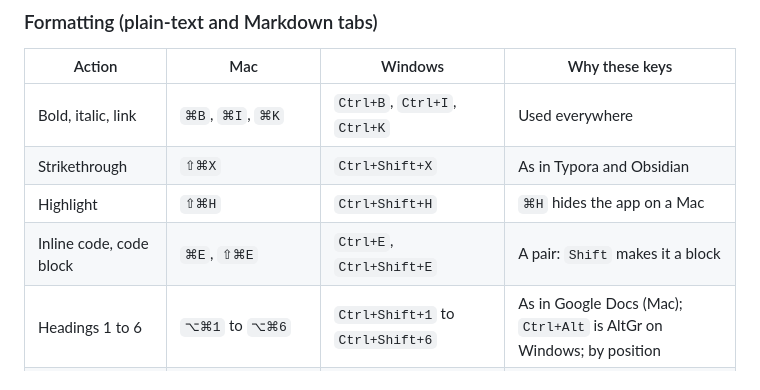
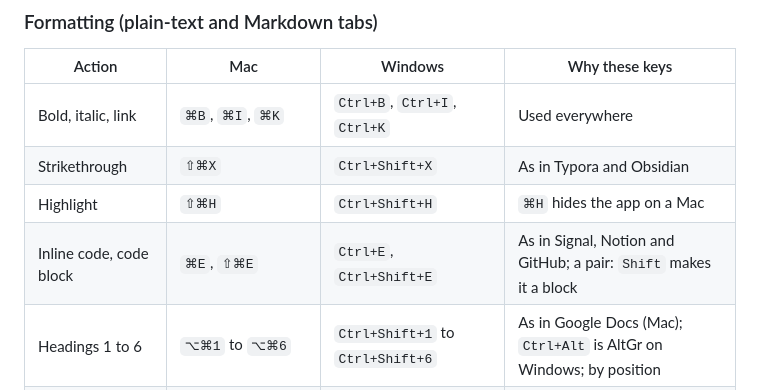
Before and after one commit to daizerius/modest-text, a Markdown page: keyboard-shortcuts.md, the part around the change. Drawn GitHub-style.

Commit message:
keyboard-shortcuts.md: ⌘E matches Signal, Notion and GitHub
Co-Authored-By: Claude Opus 5.5 <noreply@anthropic.com>

```diff
--- a/keyboard-shortcuts.md
+++ b/keyboard-shortcuts.md
@@ -74,7 +74,7 @@ A key press tells the page three things:
 | Bold, italic, link | `⌘B`, `⌘I`, `⌘K` | `Ctrl+B`, `Ctrl+I`, `Ctrl+K` | Used everywhere |
 | Strikethrough | `⇧⌘X` | `Ctrl+Shift+X` | As in Typora and Obsidian |
 | Highlight | `⇧⌘H` | `Ctrl+Shift+H` | `⌘H` hides the app on a Mac |
-| Inline code, code block | `⌘E`, `⇧⌘E` | `Ctrl+E`, `Ctrl+Shift+E` | A pair: `Shift` makes it a block |
+| Inline code, code block | `⌘E`, `⇧⌘E` | `Ctrl+E`, `Ctrl+Shift+E` | As in Signal, Notion and GitHub; a pair: `Shift` makes it a block |
 | Headings 1 to 6 | `⌥⌘1` to `⌥⌘6` | `Ctrl+Shift+1` to `Ctrl+Shift+6` | As in Google Docs (Mac); `Ctrl+Alt` is AltGr on Windows; by position |
 | Bullet, numbered, task list | `⇧⌘L`, `⇧⌘O`, `⇧⌘A`, or `⇧⌘8`, `⇧⌘7`, `⇧⌘9` | `Ctrl+Shift+` the same letters and digits | The digits as in Word and Google Docs, by position |
 | Quote | `⇧⌘C` | `Ctrl+Shift+C` | |
```
